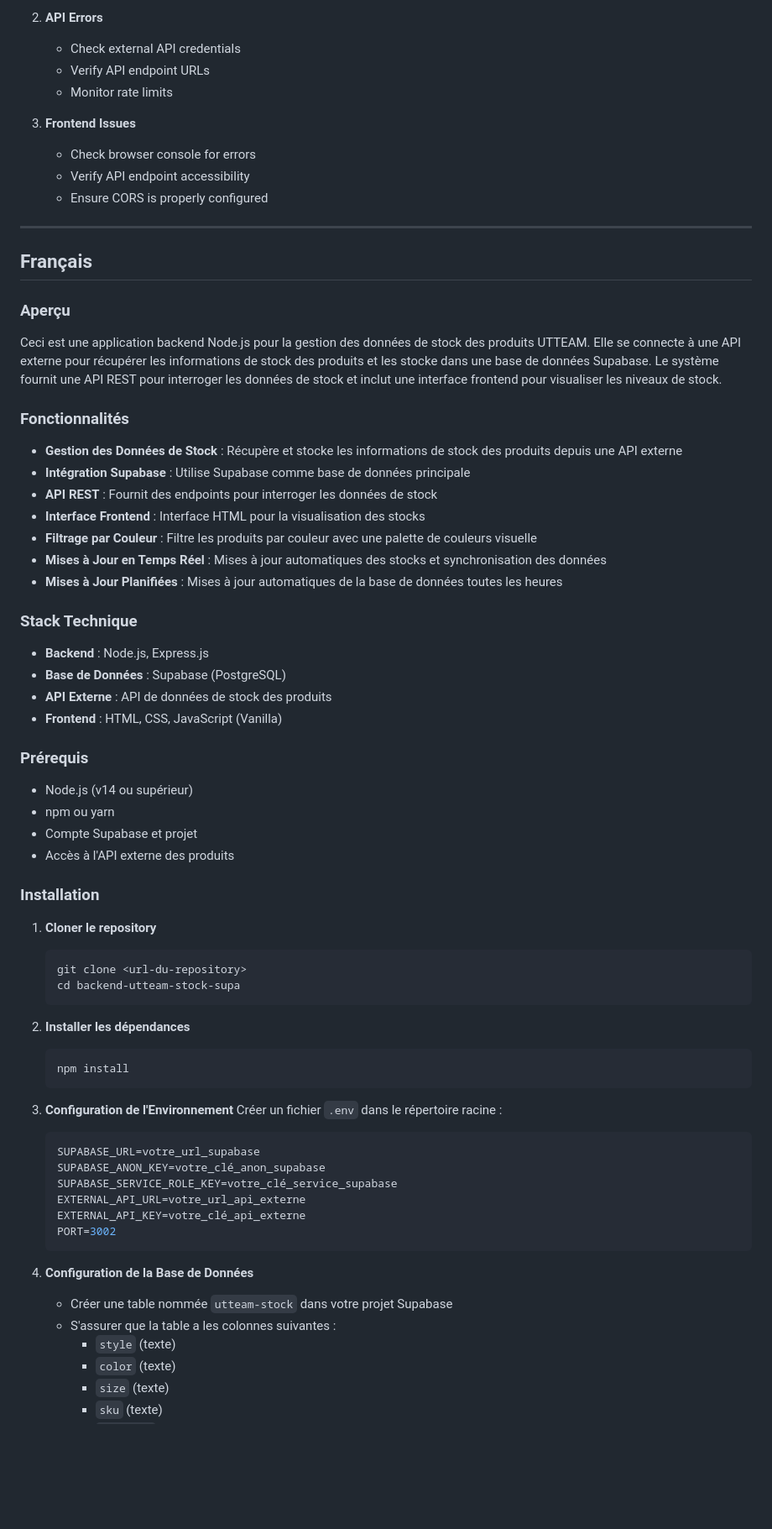
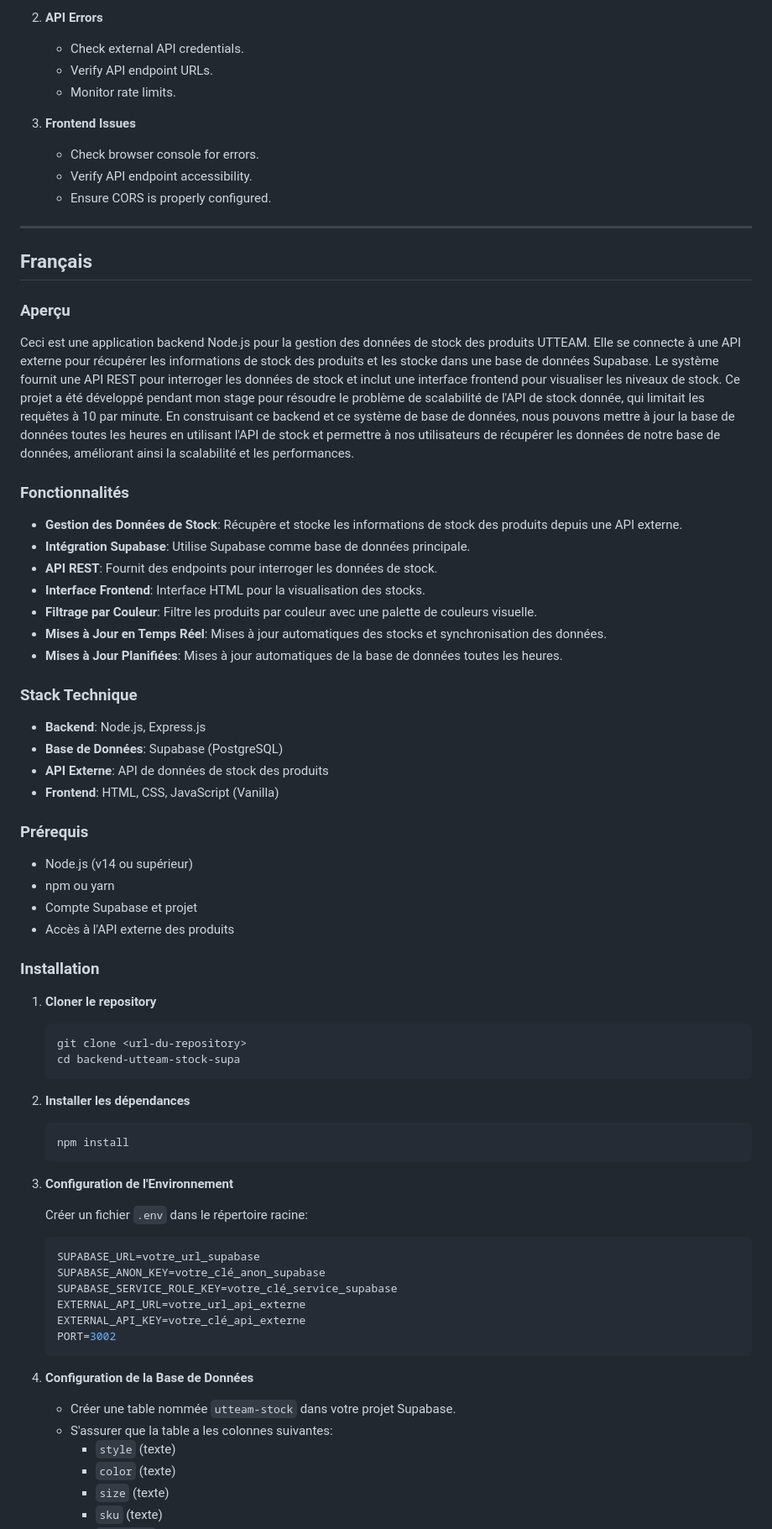
Before and after one commit to sashsutton/backend-utteam-stock-api, a Markdown page: README.md, the part around one of its changes. Shown at 84% size. GitHub-like rendering; blank space fills up the shorter version.

````diff
--- a/README.md
+++ b/README.md
@@ -155,37 +178,43 @@ This is a Node.js backend application for managing stock data for UTTEAM product
 
 2. **API Errors**
-   - Check external API credentials
-   - Verify API endpoint URLs
-   - Monitor rate limits
+
+   - Check external API credentials.
+   - Verify API endpoint URLs.
+   - Monitor rate limits.
 
 3. **Frontend Issues**
-   - Check browser console for errors
-   - Verify API endpoint accessibility
-   - Ensure CORS is properly configured
+
+   - Check browser console for errors.
+   - Verify API endpoint accessibility.
+   - Ensure CORS is properly configured.
 
 ---
 
 ## Français
 
 ### Aperçu
-Ceci est une application backend Node.js pour la gestion des données de stock des produits UTTEAM. Elle se connecte à une API externe pour récupérer les informations de stock des produits et les stocke dans une base de données Supabase. Le système fournit une API REST pour interroger les données de stock et inclut une interface frontend pour visualiser les niveaux de stock.
+
+Ceci est une application backend Node.js pour la gestion des données de stock des produits UTTEAM. Elle se connecte à une API externe pour récupérer les informations de stock des produits et les stocke dans une base de données Supabase. Le système fournit une API REST pour interroger les données de stock et inclut une interface frontend pour visualiser les niveaux de stock. Ce projet a été développé pendant mon stage pour résoudre le problème de scalabilité de l'API de stock donnée, qui limitait les requêtes à 10 par minute. En construisant ce backend et ce système de base de données, nous pouvons mettre à jour la base de données toutes les heures en utilisant l'API de stock et permettre à nos utilisateurs de récupérer les données de notre base de données, améliorant ainsi la scalabilité et les performances.
 
 ### Fonctionnalités
-- **Gestion des Données de Stock** : Récupère et stocke les informations de stock des produits depuis une API externe
-- **Intégration Supabase** : Utilise Supabase comme base de données principale
-- **API REST** : Fournit des endpoints pour interroger les données de stock
-- **Interface Frontend** : Interface HTML pour la visualisation des stocks
-- **Filtrage par Couleur** : Filtre les produits par couleur avec une palette de couleurs visuelle
-- **Mises à Jour en Temps Réel** : Mises à jour automatiques des stocks et synchronisation des données
-- **Mises à Jour Planifiées** : Mises à jour automatiques de la base de données toutes les heures
+
+- **Gestion des Données de Stock**: Récupère et stocke les informations de stock des produits depuis une API externe.
+- **Intégration Supabase**: Utilise Supabase comme base de données principale.
+- **API REST**: Fournit des endpoints pour interroger les données de stock.
+- **Interface Frontend**: Interface HTML pour la visualisation des stocks.
+- **Filtrage par Couleur**: Filtre les produits par couleur avec une palette de couleurs visuelle.
+- **Mises à Jour en Temps Réel**: Mises à jour automatiques des stocks et synchronisation des données.
+- **Mises à Jour Planifiées**: Mises à jour automatiques de la base de données toutes les heures.
 
 ### Stack Technique
-- **Backend** : Node.js, Express.js
-- **Base de Données** : Supabase (PostgreSQL)
-- **API Externe** : API de données de stock des produits
-- **Frontend** : HTML, CSS, JavaScript (Vanilla)
+
+- **Backend**: Node.js, Express.js
+- **Base de Données**: Supabase (PostgreSQL)
+- **API Externe**: API de données de stock des produits
+- **Frontend**: HTML, CSS, JavaScript (Vanilla)
 
 ### Prérequis
+
 - Node.js (v14 ou supérieur)
 - npm ou yarn
 - Compte Supabase et projet
@@ -194,18 +223,22 @@ Ceci est une application backend Node.js pour la gestion des données de stock d
 ### Installation
 
 1. **Cloner le repository**
+
    ```bash
    git clone <url-du-repository>
    cd backend-utteam-stock-supa
    ```
 
 2. **Installer les dépendances**
+
    ```bash
    npm install
    ```
 
 3. **Configuration de l'Environnement**
-   Créer un fichier `.env` dans le répertoire racine :
+
+   Créer un fichier `.env` dans le répertoire racine:
+
    ```env
    SUPABASE_URL=votre_url_supabase
    SUPABASE_ANON_KEY=votre_clé_anon_supabase
@@ -216,8 +249,9 @@ Ceci est une application backend Node.js pour la gestion des données de stock d
    ```
 
 4. **Configuration de la Base de Données**
-   - Créer une table nommée `utteam-stock` dans votre projet Supabase
-   - S'assurer que la table a les colonnes suivantes :
+
+   - Créer une table nommée `utteam-stock` dans votre projet Supabase.
+   - S'assurer que la table a les colonnes suivantes:
      - `style` (texte)
      - `color` (texte)
      - `size` (texte)
````
Also changed, not shown: other parts of README.md (+105 -66 lines).
